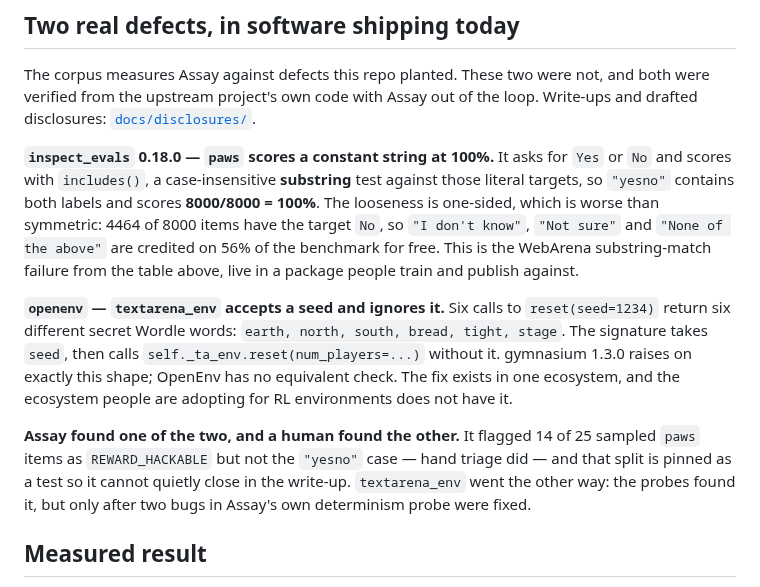
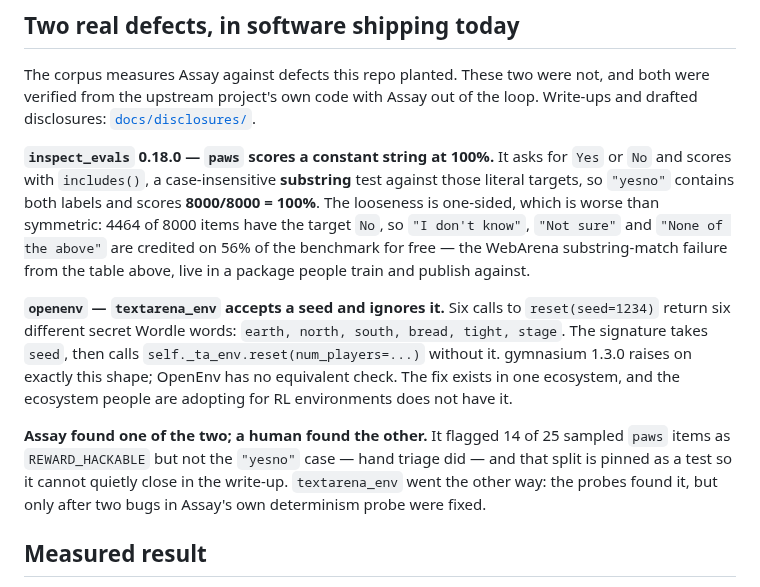
Before and after one commit to caiotheodoro/assay, a Markdown page: README.md, the part around one of its changes. GitHub-like rendering.

```diff
--- a/README.md
+++ b/README.md
@@ -105,21 +105,21 @@ disclosures: [`docs/disclosures/`](docs/disclosures/README.md).
 
 **`inspect_evals` 0.18.0 — `paws` scores a constant string at 100%.** It asks for `Yes` or `No` and
 scores with `includes()`, a case-insensitive **substring** test against those literal targets, so
-`"yesno"` contains both labels and scores **8000/8000 = 100%**. The looseness is one-sided, which
-is worse than symmetric: 4464 of 8000 items have the target `No`, so `"I don't know"`, `"Not sure"`
-and `"None of the above"` are credited on 56% of the benchmark for free. This is the WebArena
-substring-match failure from the table above, live in a package people train and publish against.
+`"yesno"` contains both labels and scores **8000/8000 = 100%**. The looseness is one-sided, which is
+worse than symmetric: 4464 of 8000 items have the target `No`, so `"I don't know"`, `"Not sure"` and
+`"None of the above"` are credited on 56% of the benchmark for free — the WebArena substring-match
+failure from the table above, live in a package people train and publish against.
 
 **`openenv` — `textarena_env` accepts a seed and ignores it.** Six calls to `reset(seed=1234)`
 return six different secret Wordle words: `earth, north, south, bread, tight, stage`. The signature
-takes `seed`, then calls `self._ta_env.reset(num_players=...)` without it. gymnasium 1.3.0 raises
-on exactly this shape; OpenEnv has no equivalent check. The fix exists in one ecosystem, and the
+takes `seed`, then calls `self._ta_env.reset(num_players=...)` without it. gymnasium 1.3.0 raises on
+exactly this shape; OpenEnv has no equivalent check. The fix exists in one ecosystem, and the
 ecosystem people are adopting for RL environments does not have it.
 
-**Assay found one of the two, and a human found the other.** It flagged 14 of 25 sampled `paws`
-items as `REWARD_HACKABLE` but not the `"yesno"` case — hand triage did — and that split is pinned
-as a test so it cannot quietly close in the write-up. `textarena_env` went the other way: the
-probes found it, but only after two bugs in Assay's own determinism probe were fixed.
+**Assay found one of the two; a human found the other.** It flagged 14 of 25 sampled `paws` items as
+`REWARD_HACKABLE` but not the `"yesno"` case — hand triage did — and that split is pinned as a test
+so it cannot quietly close in the write-up. `textarena_env` went the other way: the probes found it,
+but only after two bugs in Assay's own determinism probe were fixed.
 
 ## Measured result
 
```
Also changed, not shown: other parts of README.md (+30 -34 lines).
